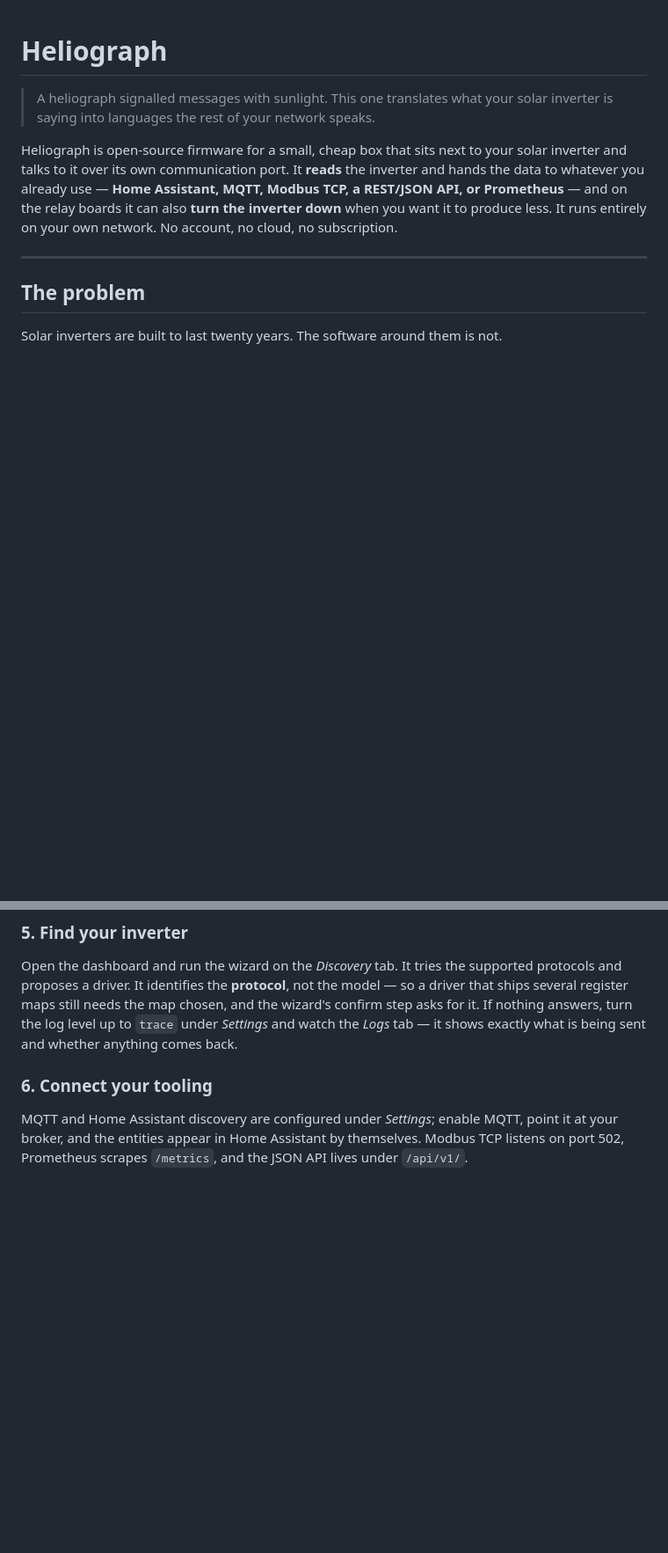
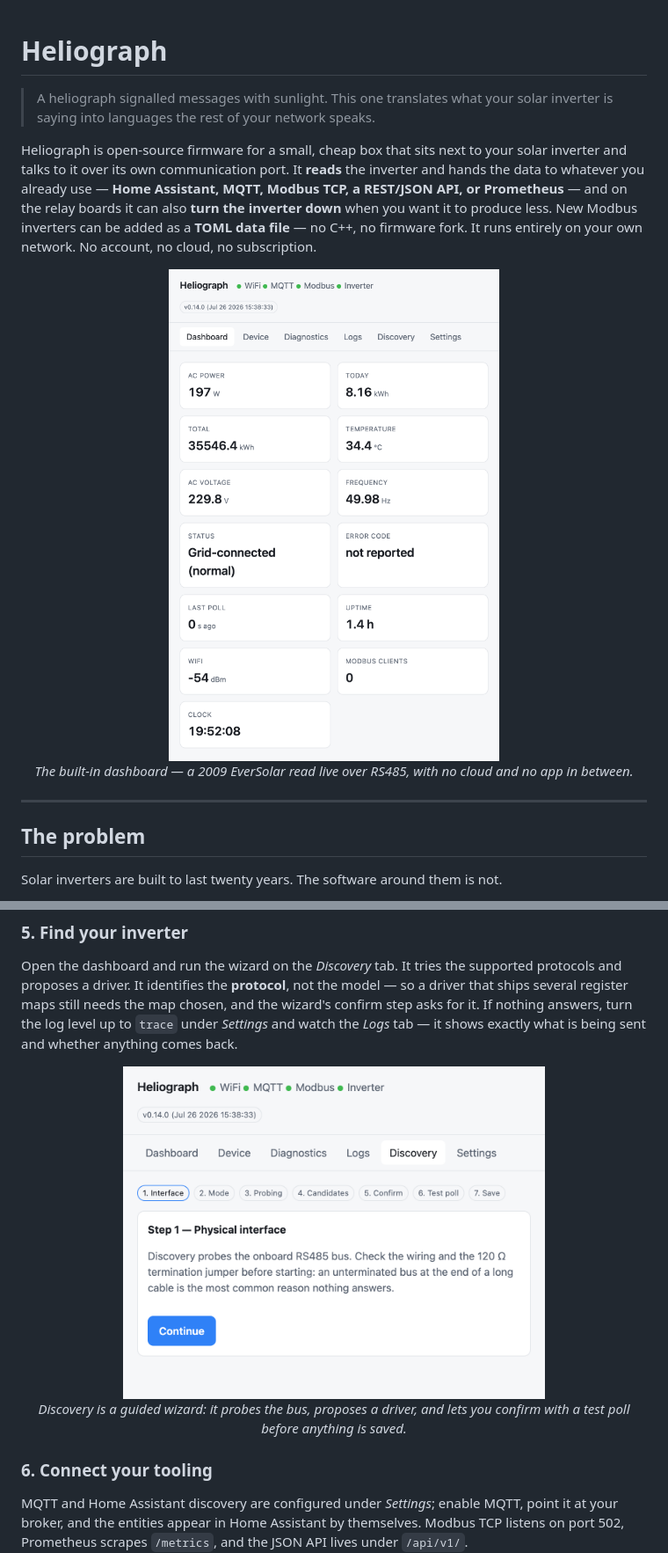
Before and after one commit to Timdebruijn/heliograph, a Markdown page: README.md, 2 parts joined by grey strips. Shown: that part at 88% size. Rendered like a GitHub page; pictures changed too: docs/images/dashboard.png (added), docs/images/discovery.png (added); blank space fills up the shorter version.

```diff
--- a/README.md
+++ b/README.md
@@ -7,7 +7,14 @@ Heliograph is open-source firmware for a small, cheap box that sits next to your
 inverter and talks to it over its own communication port. It **reads** the inverter and hands
 the data to whatever you already use — **Home Assistant, MQTT, Modbus TCP, a REST/JSON API, or
 Prometheus** — and on the relay boards it can also **turn the inverter down** when you want it
-to produce less. It runs entirely on your own network. No account, no cloud, no subscription.
+to produce less. New Modbus inverters can be added as a **TOML data file** — no C++, no
+firmware fork. It runs entirely on your own network. No account, no cloud, no subscription.
+
+<p align="center">
+  <img src="docs/images/dashboard.png" width="480" alt="Heliograph's built-in web dashboard showing live production from a 2009 EverSolar inverter">
+  <br>
+  <em>The built-in dashboard — a 2009 EverSolar read live over RS485, with no cloud and no app in between.</em>
+</p>
 
 ---
 
@@ -233,6 +256,12 @@ that ships several register maps still needs the map chosen, and the wizard's co
 asks for it. If nothing answers, turn the log level up to `trace` under *Settings* and watch
 the *Logs* tab — it shows exactly what is being sent and whether anything comes back.
 
+<p align="center">
+  <img src="docs/images/discovery.png" width="480" alt="The Discovery wizard stepping through interface, mode, probing, candidates, confirm, test poll and save">
+  <br>
+  <em>Discovery is a guided wizard: it probes the bus, proposes a driver, and lets you confirm with a test poll before anything is saved.</em>
+</p>
+
 ### 6. Connect your tooling
 
 MQTT and Home Assistant discovery are configured under *Settings*; enable MQTT, point it at
```
Also changed, not shown: other parts of README.md (+22 -4 lines), docs/images/device.png (added).
